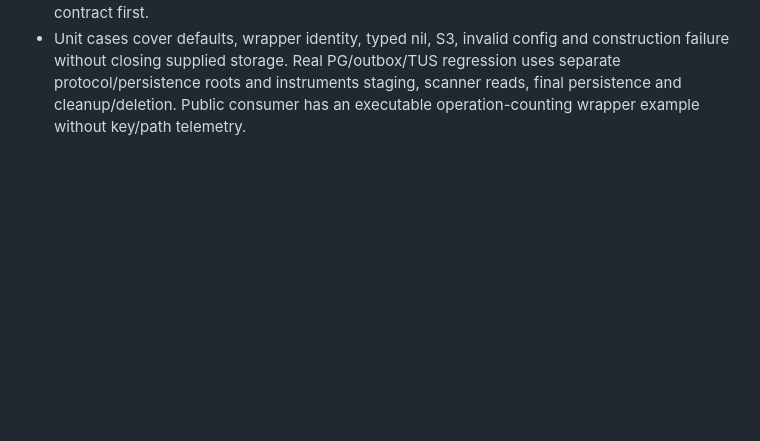
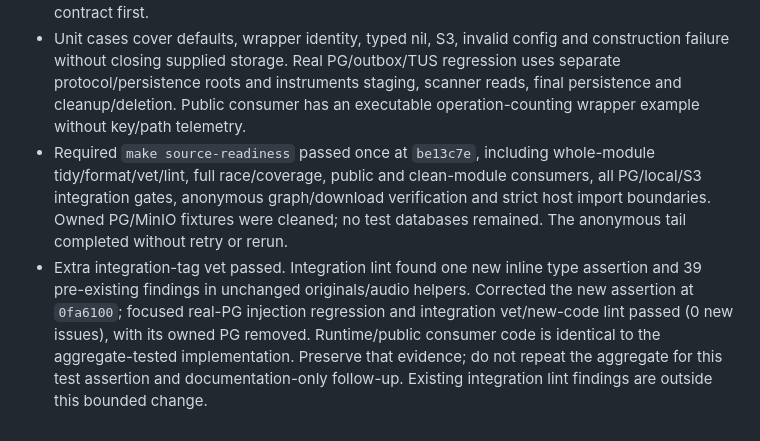
Before and after one commit to assurrussa/gouploads, a Markdown page: implementation-notes.md, the part around the change. GitHub-like rendering; blank space fills up the shorter version.

Commit message:
docs: record storage injection validation

```diff
--- a/implementation-notes.md
+++ b/implementation-notes.md
@@ -857,3 +857,16 @@ Make/Task environment probes; YAML graphs, shell syntax and diff checks passed.
   regression uses separate protocol/persistence roots and instruments staging,
   scanner reads, final persistence and cleanup/deletion. Public consumer has an
   executable operation-counting wrapper example without key/path telemetry.
+- Required `make source-readiness` passed once at `be13c7e`, including whole-module
+  tidy/format/vet/lint, full race/coverage, public and clean-module consumers,
+  all PG/local/S3 integration gates, anonymous graph/download verification and
+  strict host import boundaries. Owned PG/MinIO fixtures were cleaned; no test
+  databases remained. The anonymous tail completed without retry or rerun.
+- Extra integration-tag vet passed. Integration lint found one new inline type
+  assertion and 39 pre-existing findings in unchanged originals/audio helpers.
+  Corrected the new assertion at `0fa6100`; focused real-PG injection regression
+  and integration vet/new-code lint passed (0 new issues), with its owned PG
+  removed. Runtime/public consumer code is identical to the aggregate-tested
+  implementation. Preserve that evidence; do not repeat the aggregate for this
+  test assertion and documentation-only follow-up. Existing integration lint
+  findings are outside this bounded change.
```
